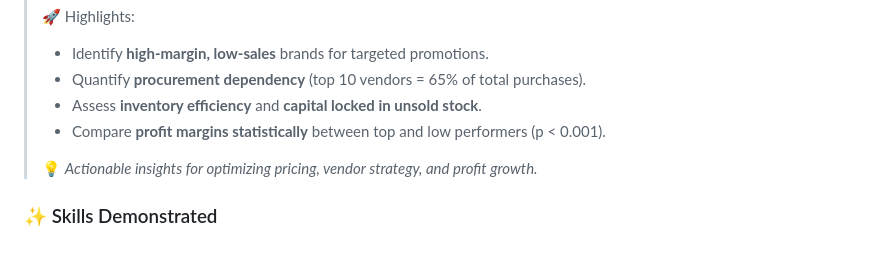
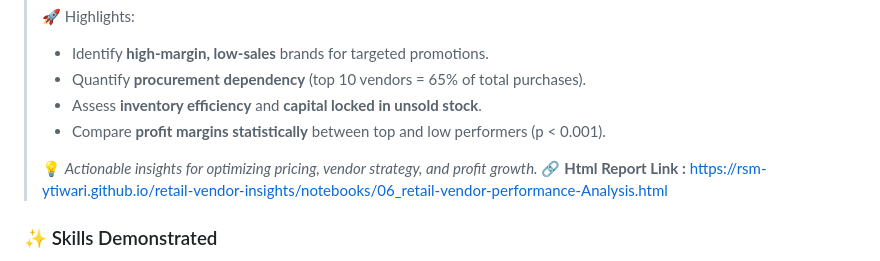
Before and after one commit to rsm-ytiwari/retail-vendor-insights, a Markdown page: README.md, the part around the change. GitHub-like rendering.

Commit message:
Add HTML report link to README
Added a link to the HTML report for retail vendor performance analysis.

```diff
--- a/README.md
+++ b/README.md
@@ -9,6 +9,7 @@
 > - Compare **profit margins statistically** between top and low performers (p < 0.001).
 >
 > 💡 *Actionable insights for optimizing pricing, vendor strategy, and profit growth.*
+> 🔗 **Html Report Link :** https://rsm-ytiwari.github.io/retail-vendor-insights/notebooks/06_retail-vendor-performance-Analysis.html
 
 ### ✨ Skills Demonstrated
 
```
